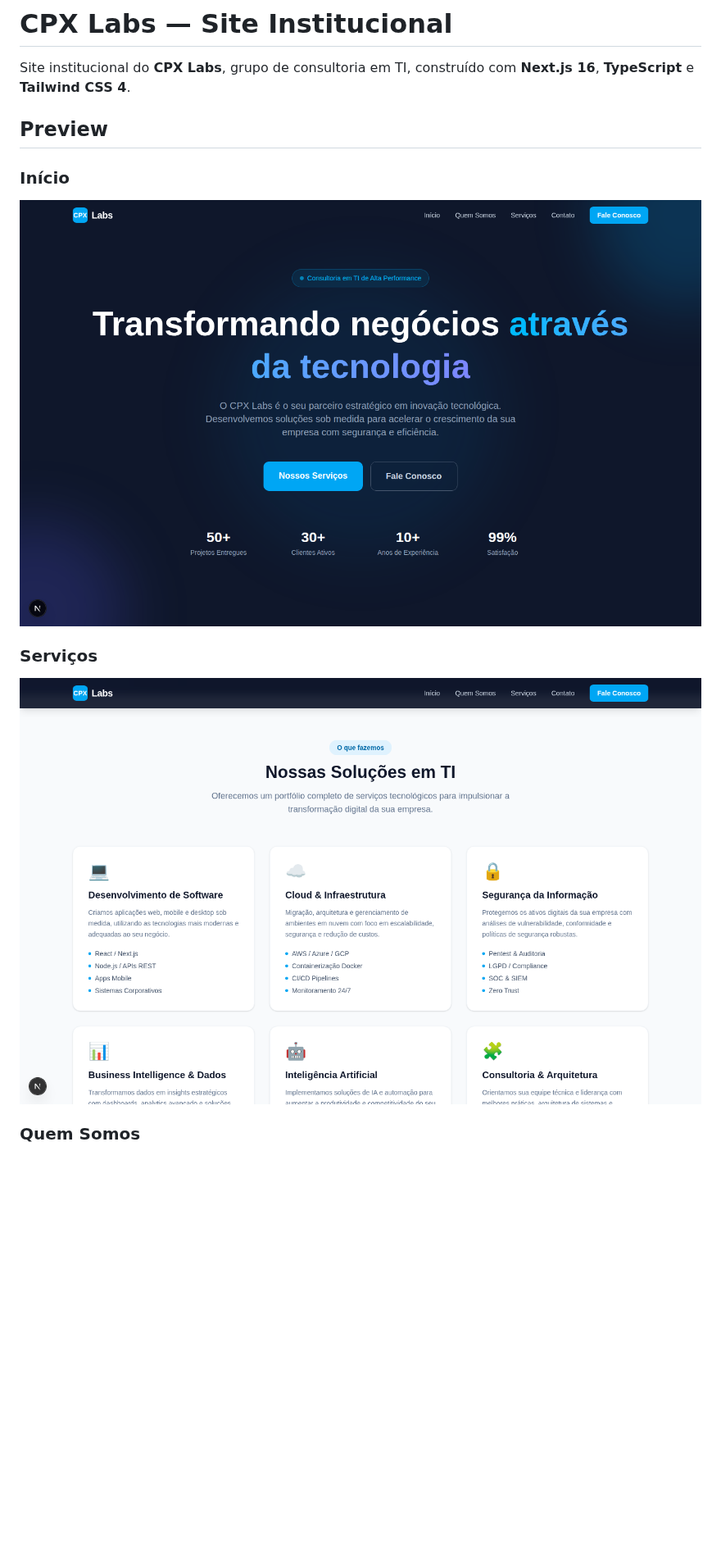
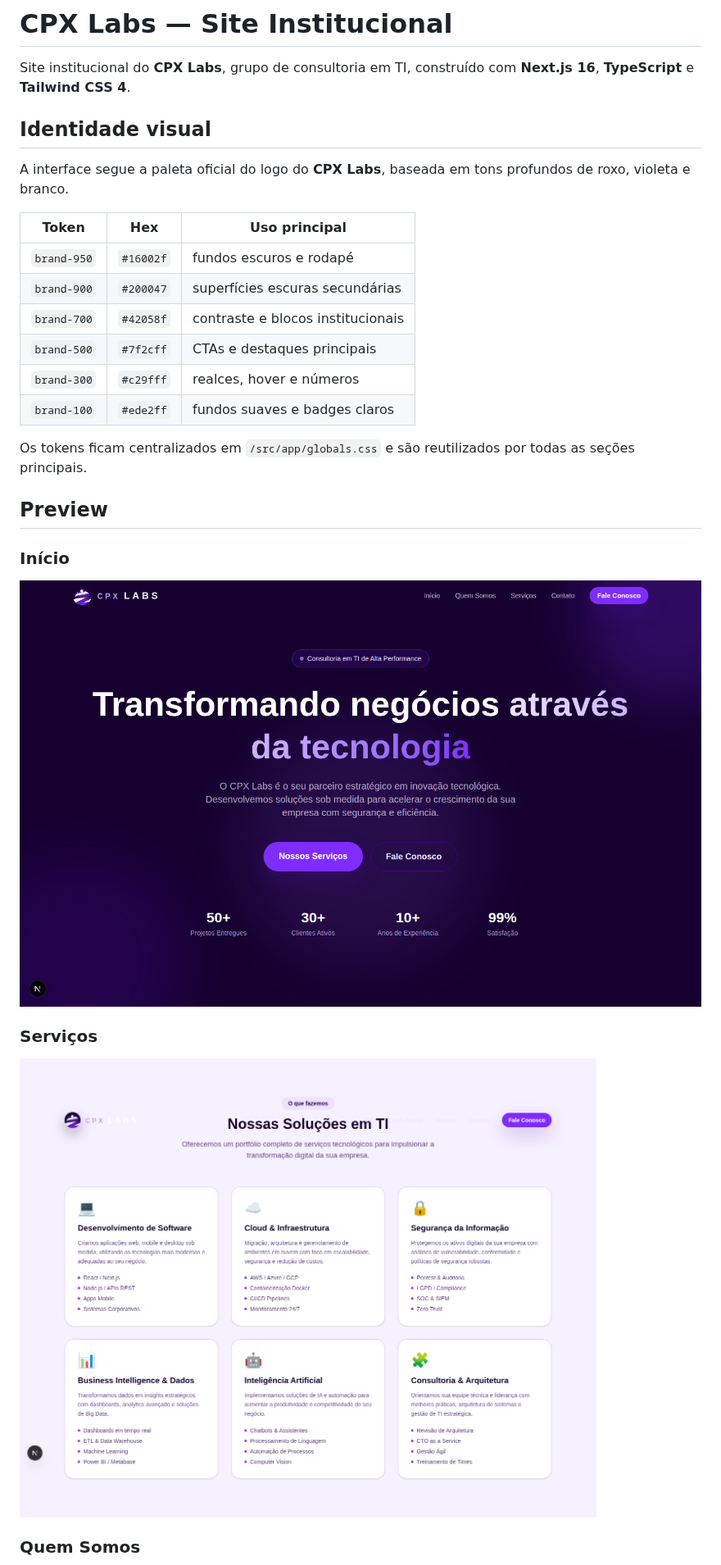
Before and after one commit to cpxlabs/cpx-labs, a Markdown page: README.md, the part around one of its changes. Shown at 82% size. GitHub-like rendering; pictures changed too: public/screenshots/hero.png, public/screenshots/servicos.png; blank space fills up the shorter version.

```diff
--- a/README.md
+++ b/README.md
@@ -1,6 +1,21 @@
 # CPX Labs — Site Institucional
 
 Site institucional do **CPX Labs**, grupo de consultoria em TI, construído com **Next.js 16**, **TypeScript** e **Tailwind CSS 4**.
+
+## Identidade visual
+
+A interface segue a paleta oficial do logo do **CPX Labs**, baseada em tons profundos de roxo, violeta e branco.
+
+| Token | Hex | Uso principal |
+|---|---|---|
+| `brand-950` | `#16002f` | fundos escuros e rodapé |
+| `brand-900` | `#200047` | superfícies escuras secundárias |
+| `brand-700` | `#42058f` | contraste e blocos institucionais |
+| `brand-500` | `#7f2cff` | CTAs e destaques principais |
+| `brand-300` | `#c29fff` | realces, hover e números |
+| `brand-100` | `#ede2ff` | fundos suaves e badges claros |
+
+Os tokens ficam centralizados em `/src/app/globals.css` e são reutilizados por todas as seções principais.
 
 ## Preview
 
```
Also changed, not shown: other parts of README.md (+6 -0 lines), public/screenshots/contato.png, public/screenshots/full-page.png, public/screenshots/quem-somos.png, 2 other files.
